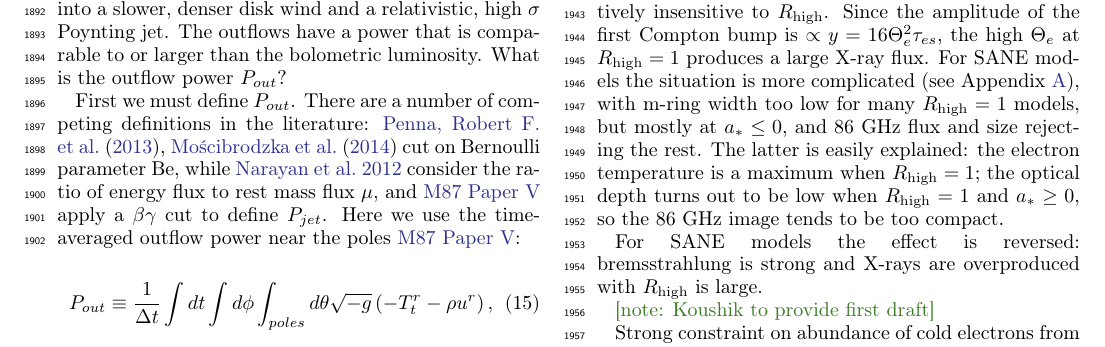
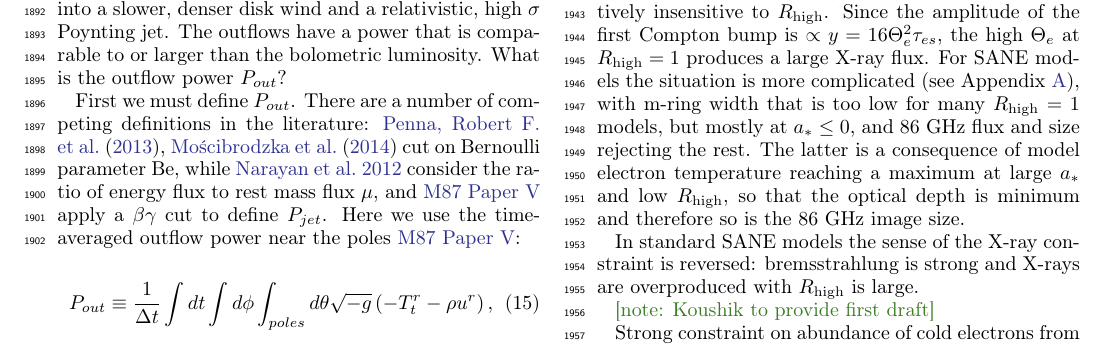
Before and after one commit to rndref/EHT_SGRA5, a LaTeX paper (main.tex, which reads discussion.tex): part of page 29 of 100, cut so that both start at the same text. Compiled offline with pdfLaTeX.

Commit message:
Updates from overleaf

```diff
--- a/discussion.tex
+++ b/discussion.tex
@@ -116,9 +116,9 @@ An outflow with this power could potentially have dramatic observable effects in
 
 One of the central uncertainties in modeling \sgra is how to assign the electron distribution function (eDF).  Do the surviving models have anything to say about the eDF?
 
-In our standard models, thermal eDFs with equal ion and electron temperature ($\Rh = 1$) are ruled out, in most cases by more than one constraint.  For MAD models this is easily explained: Comptonization is strong at $\Rh = 1$ and X-rays are overproduced.  The electron temperature is a maximum when $\Rh = 1$, if all other parameters are fixed. For MAD models, $\dot{M}$ and therefore the electron scattering optical depth $\tau_{es}$ are relatively insensitive to $\Rh$.  Since the amplitude of the first Compton bump is $\propto y =  16 \Theta_e^2 \tau_{es}$, the high $\Theta_e$ at $\Rh = 1$ produces a large X-ray flux.  For SANE models the situation is more complicated (see Appendix \ref{app:tables}), with m-ring width too low for many $\Rh = 1$ models, but mostly at $\abh \le 0$, and 86~GHz flux and size rejecting the rest.  The latter is easily explained: the electron temperature is a maximum when $\Rh = 1$; the optical depth turns out to be low when $\Rh = 1$ and $\abh \ge 0$, so the 86~GHz image tends to be too compact.
+In our standard models, thermal eDFs with equal ion and electron temperature ($\Rh = 1$) are ruled out, in most cases by more than one constraint.  For MAD models this is easily explained: Comptonization is strong at $\Rh = 1$ and X-rays are overproduced.  The electron temperature is a maximum when $\Rh = 1$, if all other parameters are fixed. For MAD models, $\dot{M}$ and therefore the electron scattering optical depth $\tau_{es}$ are relatively insensitive to $\Rh$.  Since the amplitude of the first Compton bump is $\propto y = 16 \Theta_e^2 \tau_{es}$, the high $\Theta_e$ at $\Rh = 1$ produces a large X-ray flux.  For SANE models the situation is more complicated (see Appendix \ref{app:tables}), with m-ring width that is too low for many $\Rh = 1$ models, but mostly at $\abh \le 0$, and 86~GHz flux and size rejecting the rest.  The latter is a consequence of model electron temperature reaching a maximum at large $\abh$ and low $\Rh$, so that the optical depth is minimum and therefore so is the 86~GHz image size.
 
-For SANE models the effect is reversed: bremsstrahlung is strong and X-rays are overproduced with $\Rh$ is large.
+In standard SANE models the sense of the X-ray constraint is reversed: bremsstrahlung is strong and X-rays are overproduced with $\Rh$ is {\em }large.
 
 \note{Koushik to provide first draft}
 
```
